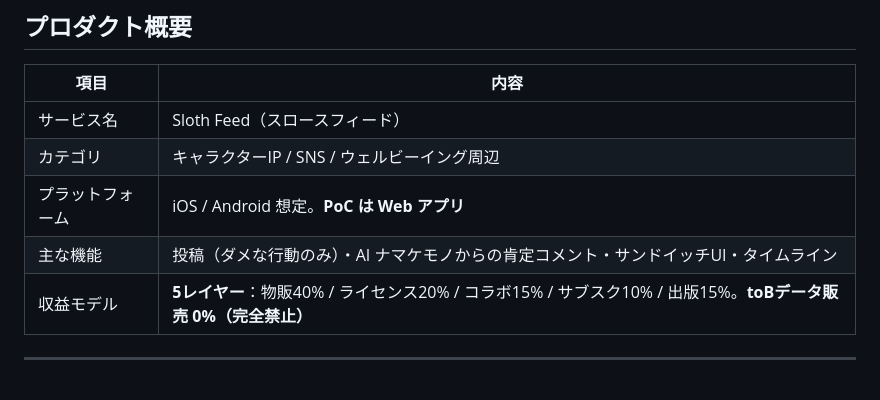
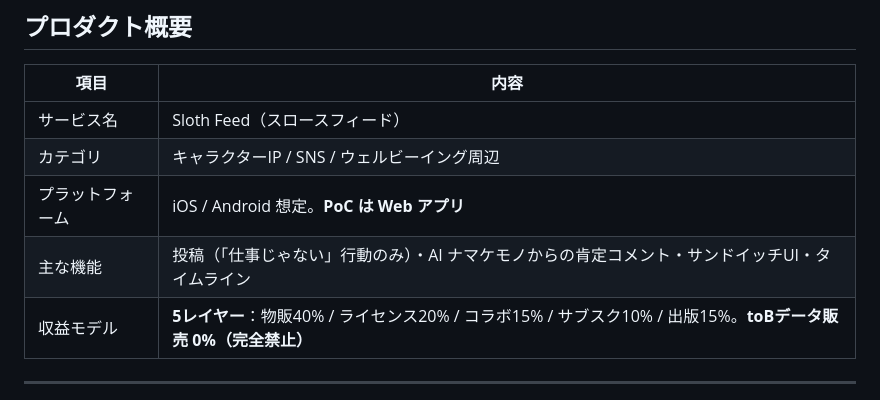
Before and after one commit to is-tech-lab/Sloth-Lab, a Markdown page: aidlc-docs/inception/project-overview.md, the part around the change. Rendered like a GitHub page.

```diff
--- a/aidlc-docs/inception/project-overview.md
+++ b/aidlc-docs/inception/project-overview.md
@@ -195,7 +195,7 @@ Instagram が「充実した自分」を演じる場所なら、
 | サービス名 | Sloth Feed（スロースフィード）|
 | カテゴリ | キャラクターIP / SNS / ウェルビーイング周辺 |
 | プラットフォーム | iOS / Android 想定。**PoC は Web アプリ** |
-| 主な機能 | 投稿（ダメな行動のみ）・AI ナマケモノからの肯定コメント・サンドイッチUI・タイムライン |
+| 主な機能 | 投稿（「仕事じゃない」行動のみ）・AI ナマケモノからの肯定コメント・サンドイッチUI・タイムライン |
 | 収益モデル | **5レイヤー**：物販40% / ライセンス20% / コラボ15% / サブスク10% / 出版15%。**toBデータ販売 0%（完全禁止）** |
 
 ---
```
Also changed, not shown: aidlc-docs/audit.md (+33 -0 lines), docs/ideation/ideas.md (+7 -4 lines).
